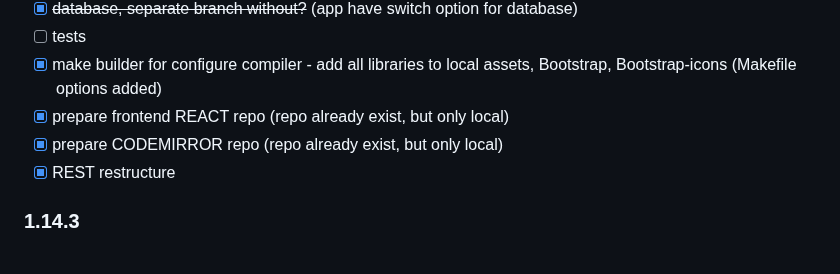
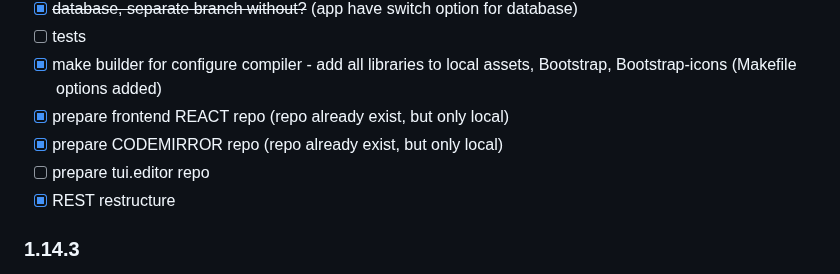
Before and after one commit to western/http-here, a Markdown page: README.md, the part around the change. GitHub-like rendering.

```diff
--- a/README.md
+++ b/README.md
@@ -296,6 +296,7 @@ https://github.com/western/http-here/issues
 - [x] make builder for configure compiler - add all libraries to local assets, Bootstrap, Bootstrap-icons (Makefile options added)
 - [x] prepare frontend REACT repo (repo already exist, but only local)
 - [x] prepare CODEMIRROR repo (repo already exist, but only local)
+- [ ] prepare tui.editor repo
 - [x] REST restructure
 
 ### 1.14.3
```
